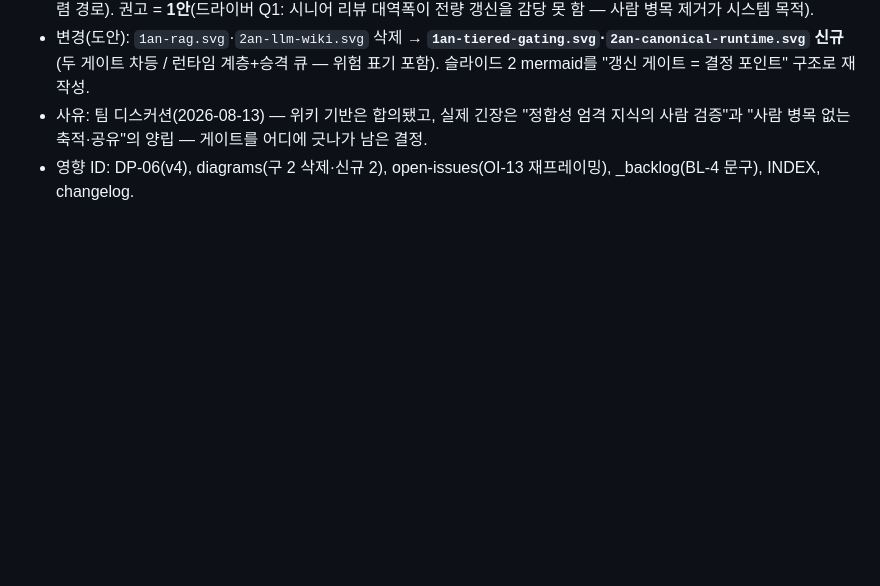
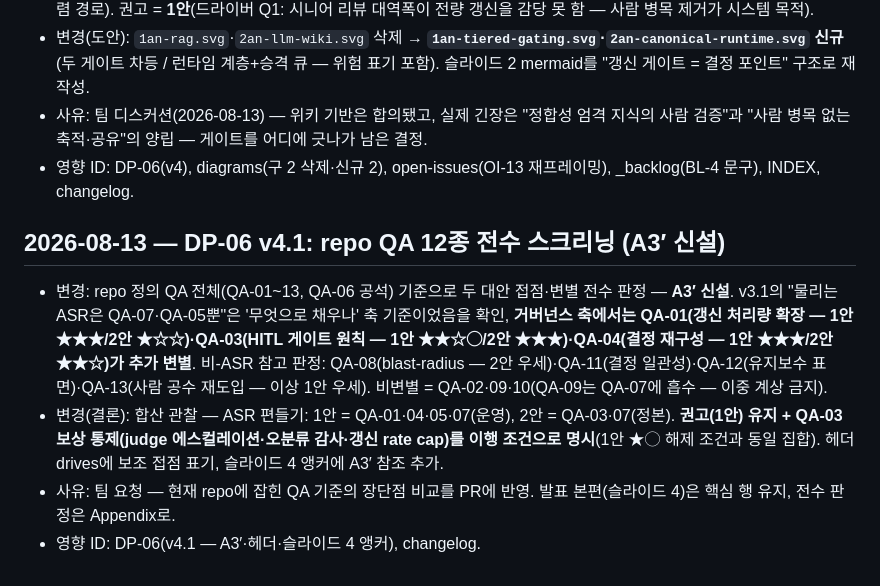
Before and after one commit to sj-meliora/archi-team-project, a Markdown page: context/changelog.md, the part around the change. GitHub-like rendering; blank space fills up the shorter version.

Commit message:
docs(dp): DP-06 v4.1 repo QA 전수 스크리닝 A3′ 신설 — 거버넌스 축 접점 QA-01·03·04 추가 변별
Co-Authored-By: Claude Fable 5 <noreply@anthropic.com>
Claude-Session: https://claude.ai/code/session_01XPNTwP3dcycPDa8YaKBcsX

```diff
--- a/context/changelog.md
+++ b/context/changelog.md
@@ -157,6 +157,12 @@
 - 사유: 팀 디스커션(2026-08-13) — 위키 기반은 합의됐고, 실제 긴장은 "정합성 엄격 지식의 사람 검증"과 "사람 병목 없는 축적·공유"의 양립 — 게이트를 어디에 긋나가 남은 결정.
 - 영향 ID: DP-06(v4), diagrams(구 2 삭제·신규 2), open-issues(OI-13 재프레이밍), _backlog(BL-4 문구), INDEX, changelog.
 
+## 2026-08-13 — DP-06 v4.1: repo QA 12종 전수 스크리닝 (A3′ 신설)
+- 변경: repo 정의 QA 전체(QA-01~13, QA-06 공석) 기준으로 두 대안 접점·변별 전수 판정 — **A3′ 신설**. v3.1의 "물리는 ASR은 QA-07·QA-05뿐"은 '무엇으로 채우나' 축 기준이었음을 확인, **거버넌스 축에서는 QA-01(갱신 처리량 확장 — 1안 ★★★/2안 ★☆☆)·QA-03(HITL 게이트 원칙 — 1안 ★★☆◯/2안 ★★★)·QA-04(결정 재구성 — 1안 ★★★/2안 ★★☆)가 추가 변별**. 비-ASR 참고 판정: QA-08(blast-radius — 2안 우세)·QA-11(결정 일관성)·QA-12(유지보수 표면)·QA-13(사람 공수 재도입 — 이상 1안 우세). 비변별 = QA-02·09·10(QA-09는 QA-07에 흡수 — 이중 계상 금지).
+- 변경(결론): 합산 관찰 — ASR 편들기: 1안 = QA-01·04·05·07(운영), 2안 = QA-03·07(정본). **권고(1안) 유지 + QA-03 보상 통제(judge 에스컬레이션·오분류 감사·갱신 rate cap)를 이행 조건으로 명시**(1안 ★◯ 해제 조건과 동일 집합). 헤더 drives에 보조 접점 표기, 슬라이드 4 앵커에 A3′ 참조 추가.
+- 사유: 팀 요청 — 현재 repo에 잡힌 QA 기준의 장단점 비교를 PR에 반영. 발표 본편(슬라이드 4)은 핵심 행 유지, 전수 판정은 Appendix로.
+- 영향 ID: DP-06(v4.1 — A3′·헤더·슬라이드 4 앵커), changelog.
+
 <!-- 템플릿
 ## YYYY-MM-DD — 한 줄 요약
 - 변경: <기존> → <신규>
```
Also changed, not shown: 1 other file.
